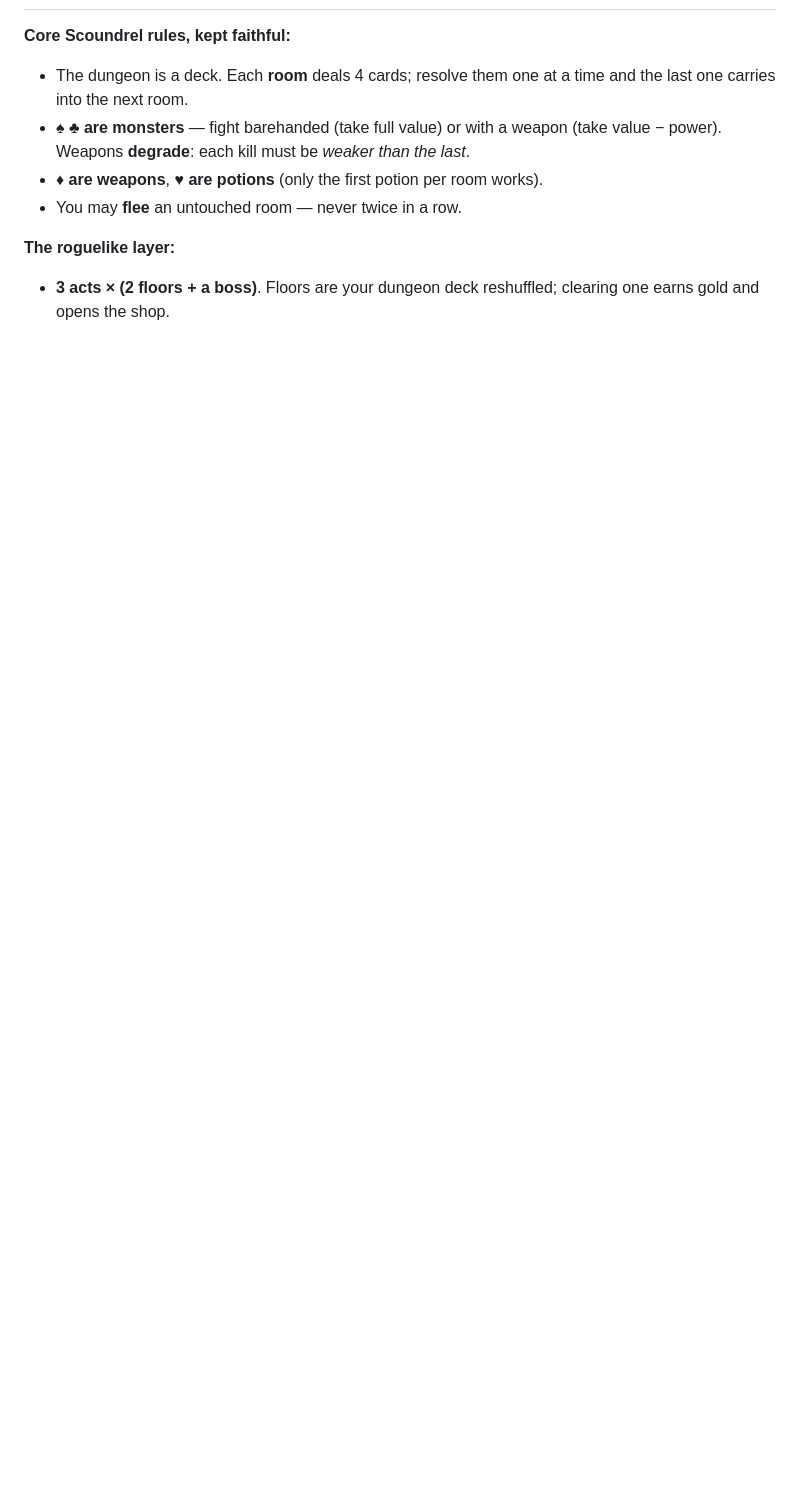
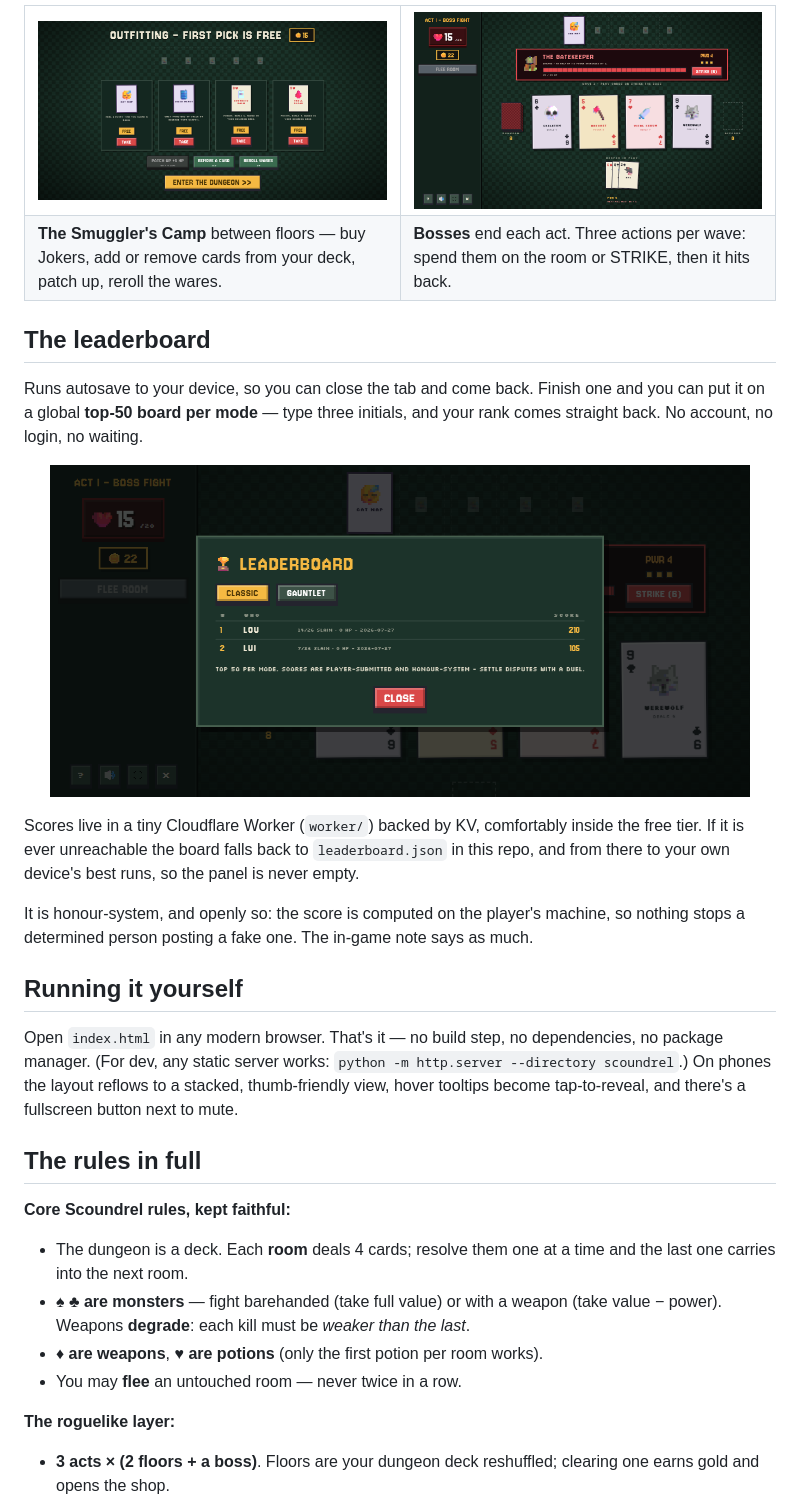
Before and after one commit to lewismconte/scoundrel, a Markdown page: README.md, the part around one of its changes. Rendered like a GitHub page; pictures changed too: screenshots/board.png (added), screenshots/boss.png (added), screenshots/camp.png (added); blank space fills up the shorter version.

```diff
--- a/README.md
+++ b/README.md
@@ -29,3 +46,39 @@ button in the sidebar next to mute.
+<table>
+<tr>
+<td width="50%"><img src="screenshots/camp.png" alt="The Smuggler's Camp, offering jokers and cards to buy"></td>
+<td width="50%"><img src="screenshots/boss.png" alt="The Gatekeeper boss fight"></td>
+</tr>
+<tr>
+<td><b>The Smuggler's Camp</b> between floors — buy Jokers, add or remove cards from your deck, patch up, reroll the wares.</td>
+<td><b>Bosses</b> end each act. Three actions per wave: spend them on the room or STRIKE, then it hits back.</td>
+</tr>
+</table>
+
+## The leaderboard
+
+Runs autosave to your device, so you can close the tab and come back. Finish one and you
+can put it on a global **top-50 board per mode** — type three initials, and your rank comes
+straight back. No account, no login, no waiting.
+
+<p align="center">
+  <img src="screenshots/board.png" width="700" alt="The in-game leaderboard">
+</p>
+
+Scores live in a tiny Cloudflare Worker (`worker/`) backed by KV, comfortably inside the
+free tier. If it is ever unreachable the board falls back to `leaderboard.json` in this
+repo, and from there to your own device's best runs, so the panel is never empty.
+
+It is honour-system, and openly so: the score is computed on the player's machine, so
+nothing stops a determined person posting a fake one. The in-game note says as much.
+
+## Running it yourself
+
+Open `index.html` in any modern browser. That's it — no build step, no dependencies, no
+package manager. (For dev, any static server works: `python -m http.server --directory
+scoundrel`.) On phones the layout reflows to a stacked, thumb-friendly view, hover
+tooltips become tap-to-reveal, and there's a fullscreen button next to mute.
+
+## The rules in full
 
 **Core Scoundrel rules, kept faithful:**
 
```
Also changed, not shown: other parts of README.md (+57 -33 lines), worker/README.md (+3 -2 lines), screenshots/menu.png (added), screenshots/play.png (added), screenshots/run.png (added), 2 other files.
